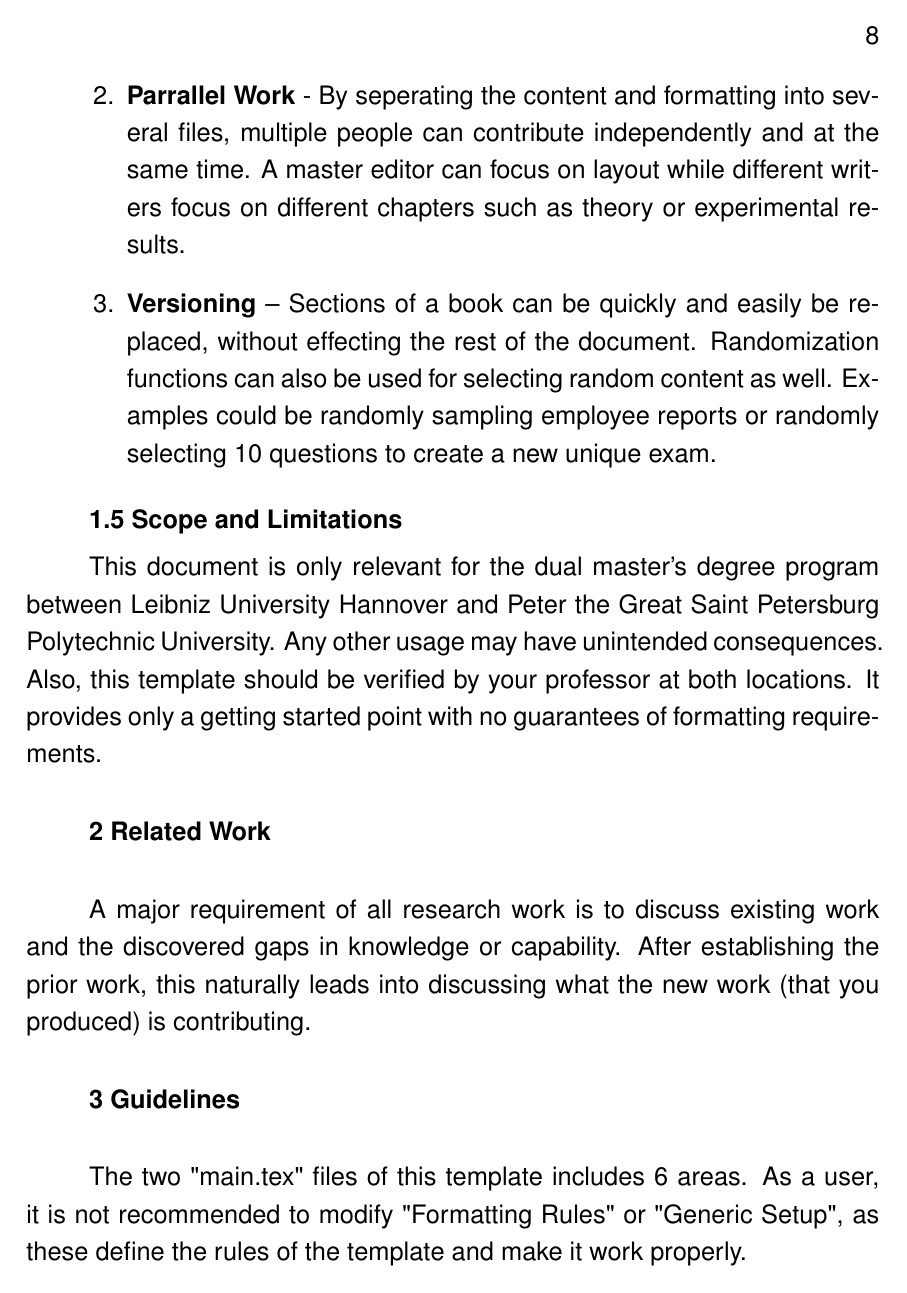
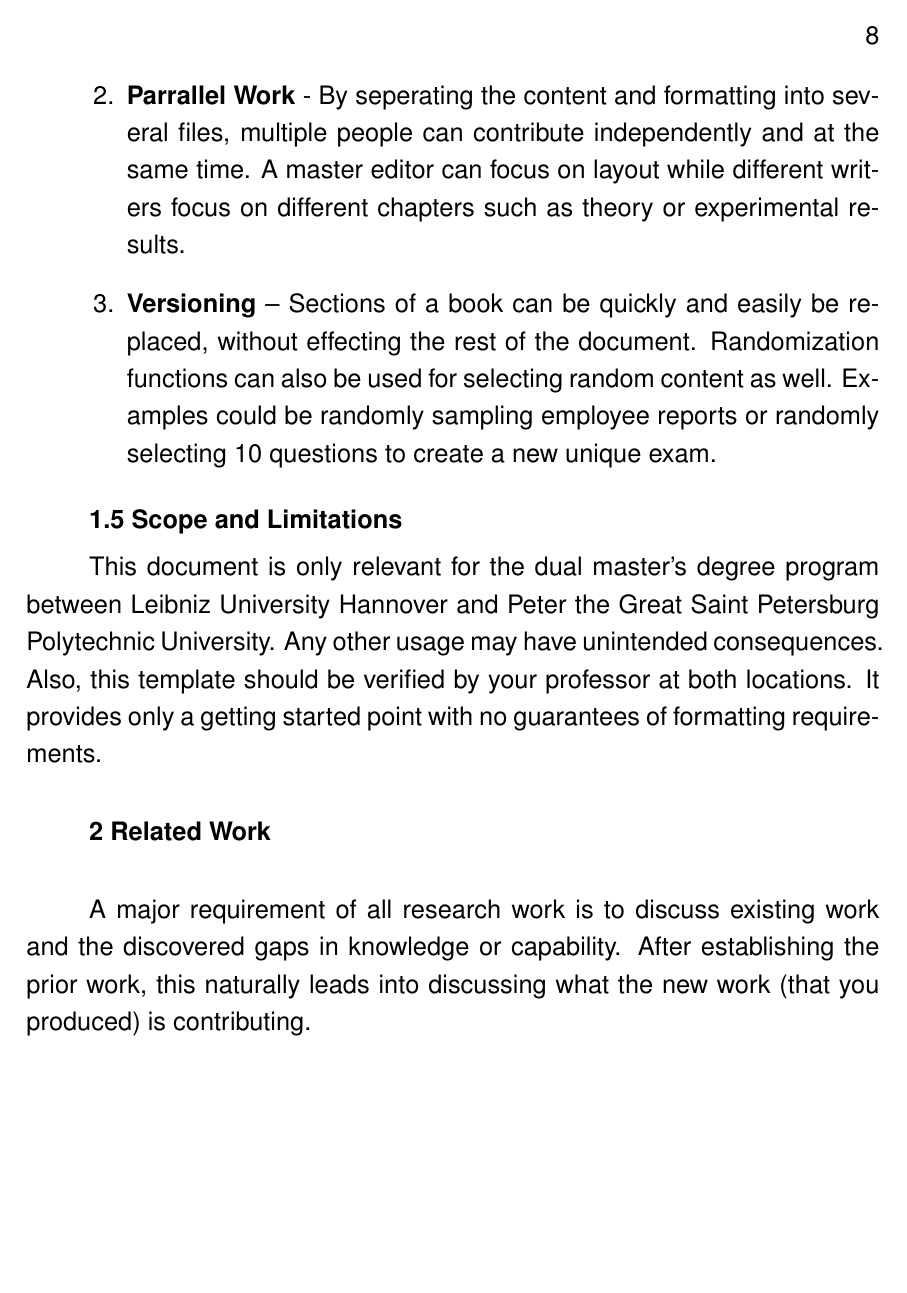
Before and after one commit to chriswblake/ThesisTemplate_LUH_SPBSTU, a LaTeX thesis (main_polytech.tex): page 9 of 20 before the commit and page 9 of 22 after it. The pictures show the PDF file main_polytech.pdf that the author committed with the source.

Commit message:
Tweaked to prevent content split accross pages.

```diff
--- a/main_polytech.tex
+++ b/main_polytech.tex
@@ -330,15 +330,16 @@
 		\subsection{History and Overview} \input{content/introduction/history_and_overview}
 		\subsection{Applications} \input{content/introduction/applications}
 		\subsection{Scope and Limitations} \input{content/introduction/scope_and_limitations}
-	\section{Related Work} \input{content/3_related_work}
+	\section{Related Work} \input{content/3_related_work} \clearpage
 	\section{Guidelines} \input{content/4_guidelines}
-		\subsection{SPbPU Paper Format} \input{content/guidelines/spbpu_paper_format}
+		\subsection{SPbPU Paper Format} \input{content/guidelines/spbpu_paper_format} \clearpage
 		\subsection{SPbPU Structure} \input{content/guidelines/spbpu_structure}
+		\clearpage
 	\section{Examples} \input{content/5_examples}
-		\subsection{Figures} \input{content/examples/figures}
-		\subsection{Tables} \input{content/examples/tables}
-		\subsection{Equations} \input{content/examples/equations}
-		\subsection{Algorithms} \input{content/examples/algorithms}
+		\subsection{Figures} \input{content/examples/figures} \clearpage
+		\subsection{Tables} \input{content/examples/tables} \clearpage
+		\subsection{Equations} \input{content/examples/equations} \clearpage
+		\subsection{Algorithms} \input{content/examples/algorithms} \clearpage
 	\section{Thesis Main Content} \input{content/6_thesis_main_content}
 		\subsection{Part 1}
 			\subsubsection{Content Subsection}
@@ -346,6 +347,7 @@
 		\subsection{Part 2}
 			\subsubsection{Content Subsection}
 			\subsubsection{Content Subsection}
+		\clearpage
 	\section{Experiments Setup} \input{content/7_experiments_setup}
 		\subsection{Datasets}
 			\subsubsection{Datasets Subsection}
@@ -356,6 +358,7 @@
 		\subsection{Processes}
 			\subsubsection{Processes Subsection}
 			\subsubsection{Processes Subsection}
+		\clearpage
 	\section{Results} \input{content/8_experiments_results}
 		\subsection{Results Section}
 			\subsubsection{Results Subsection}
@@ -363,6 +366,7 @@
 		\subsection{Results Section}
 			\subsubsection{Results Subsection}
 			\subsubsection{results Subsection}
+		\clearpage
 	\section{Future Considerations} \input{content/9_future_considerations}
 		\subsection{Topic Points} \input{content/future_considerations/topic_points}
 		\subsection{Proposed Extensions} \input{content/future_considerations/proposed_extensions}
```
Also changed, not shown: main_polytech.pdf.
